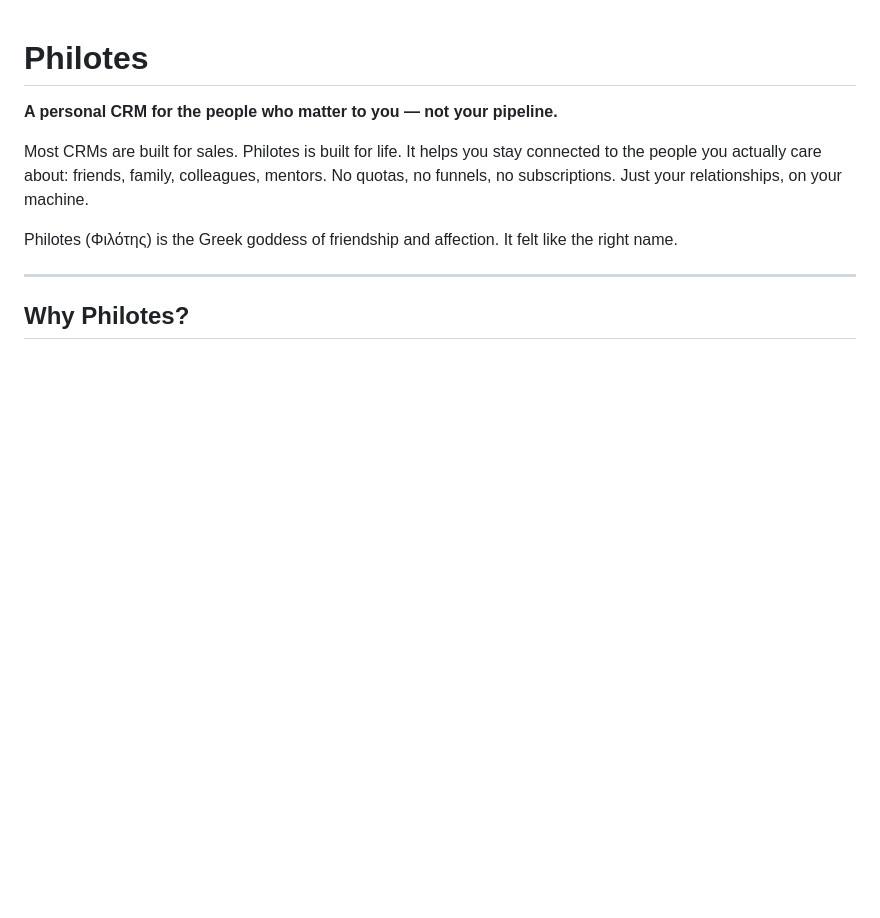
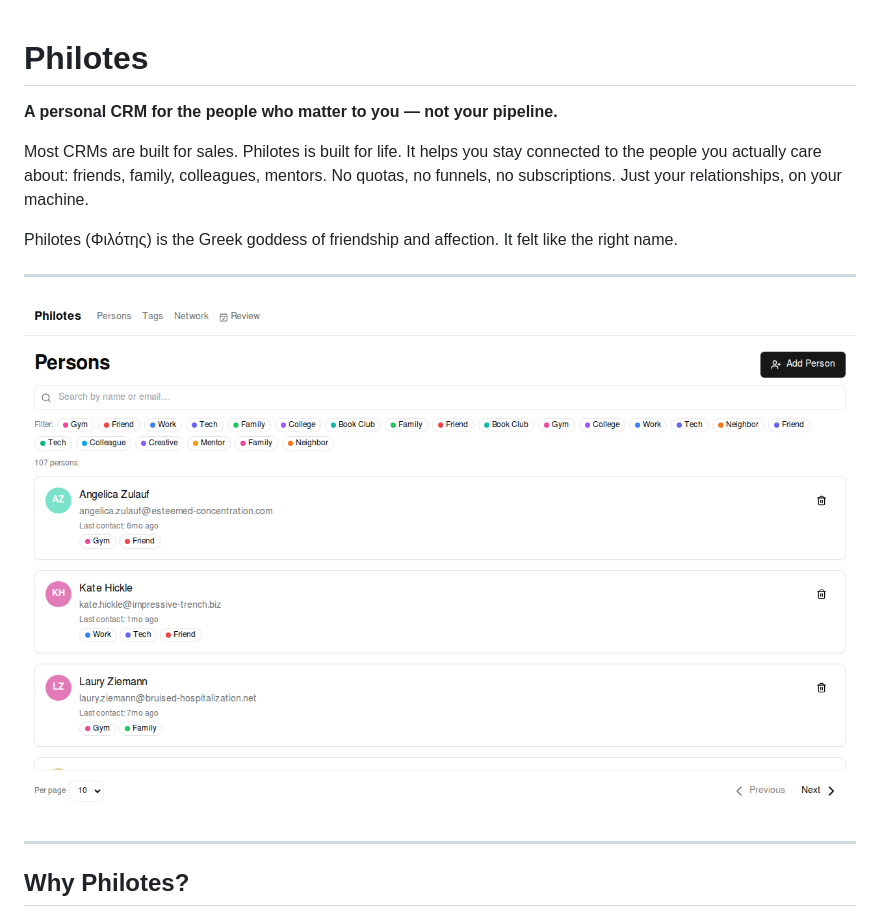
Before and after one commit to vantreeseba/philotes, a Markdown page: README.md, the part around one of its changes. GitHub-like rendering; pictures changed too: docs/screenshots/persons-list.png (added); blank space fills up the shorter version.

Commit message:
docs: add screenshots to README

```diff
--- a/README.md
+++ b/README.md
@@ -9,6 +9,10 @@ your machine.
 
 Philotes (Φιλότης) is the Greek goddess of friendship and affection. It felt
 like the right name.
+
+---
+
+![Persons list](docs/screenshots/persons-list.png)
 
 ---
 
```
Also changed, not shown: other parts of README.md (+14 -0 lines), docs/screenshots/network.png (added), docs/screenshots/person-detail.png (added), docs/screenshots/review.png (added).
